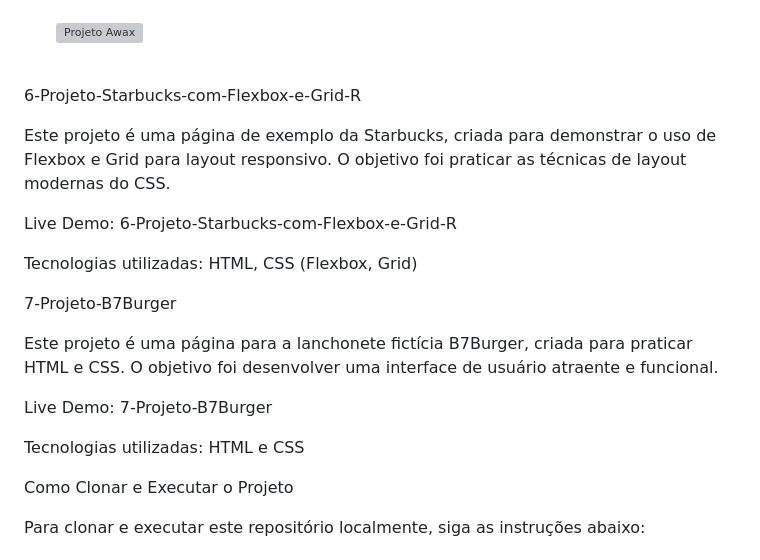
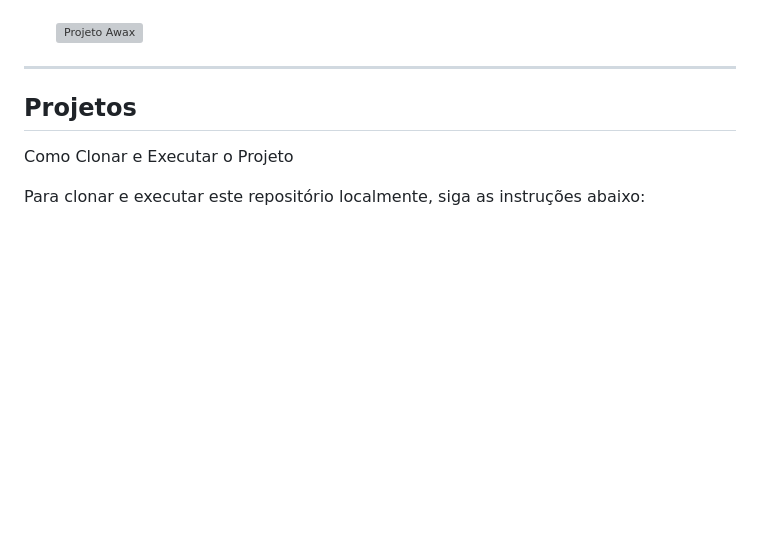
Before and after one commit to Levyherc/Estudos, a Markdown page: README.md, the part around the change. Rendered like a GitHub page; blank space fills up the shorter version; grey boxes are pictures that could not be loaded.

```diff
--- a/README.md
+++ b/README.md
@@ -67,28 +67,8 @@
   </li>
   <img src="https://github.com/user-attachments/assets/4ffc4bf6-8903-4163-a518-8bdb50abfb20" alt="Projeto Awax" width="600">
 </ul>
-<br>
-
-
-
-
-
-
-6-Projeto-Starbucks-com-Flexbox-e-Grid-R
-
-Este projeto é uma página de exemplo da Starbucks, criada para demonstrar o uso de Flexbox e Grid para layout responsivo. O objetivo foi praticar as técnicas de layout modernas do CSS.
-
-Live Demo: 6-Projeto-Starbucks-com-Flexbox-e-Grid-R
-
-Tecnologias utilizadas: HTML, CSS (Flexbox, Grid)
-
-7-Projeto-B7Burger
-
-Este projeto é uma página para a lanchonete fictícia B7Burger, criada para praticar HTML e CSS. O objetivo foi desenvolver uma interface de usuário atraente e funcional.
-
-Live Demo: 7-Projeto-B7Burger
-
-Tecnologias utilizadas: HTML e CSS
+<hr>
+<h2><strong>Projetos</strong></h2>
 
 Como Clonar e Executar o Projeto
 
```
